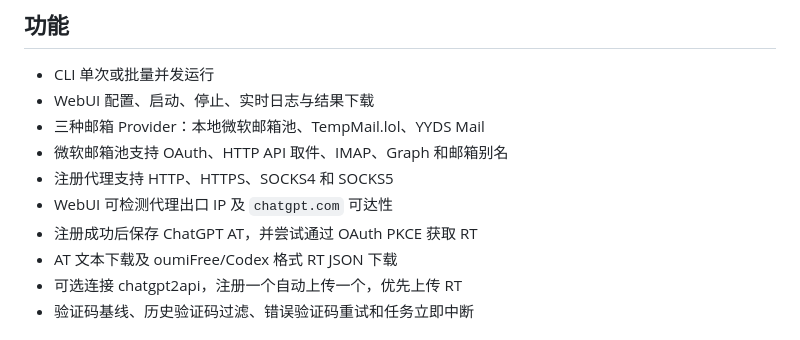
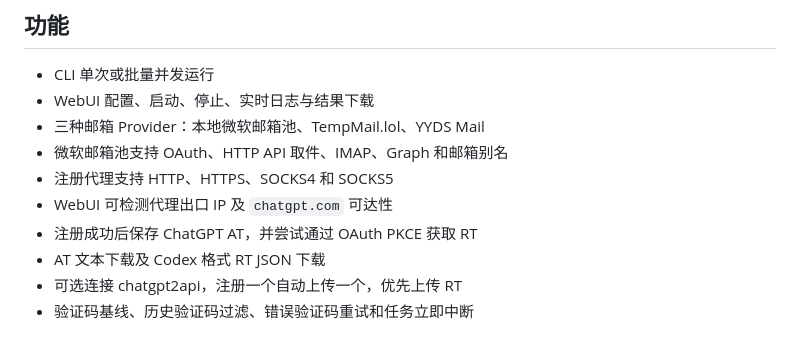
Before and after one commit to akihitohyh/at-maker, a Markdown page: README.md, the part around the change. Rendered like a GitHub page.

```diff
--- a/README.md
+++ b/README.md
@@ -17,7 +17,7 @@ AT Maker 提供 CLI 和 WebUI，用于执行 OpenAI 账号注册流程，保存
 - 注册代理支持 HTTP、HTTPS、SOCKS4 和 SOCKS5
 - WebUI 可检测代理出口 IP 及 `chatgpt.com` 可达性
 - 注册成功后保存 ChatGPT AT，并尝试通过 OAuth PKCE 获取 RT
-- AT 文本下载及 oumiFree/Codex 格式 RT JSON 下载
+- AT 文本下载及 Codex 格式 RT JSON 下载
 - 可选连接 chatgpt2api，注册一个自动上传一个，优先上传 RT
 - 验证码基线、历史验证码过滤、错误验证码重试和任务立即中断
 
```
